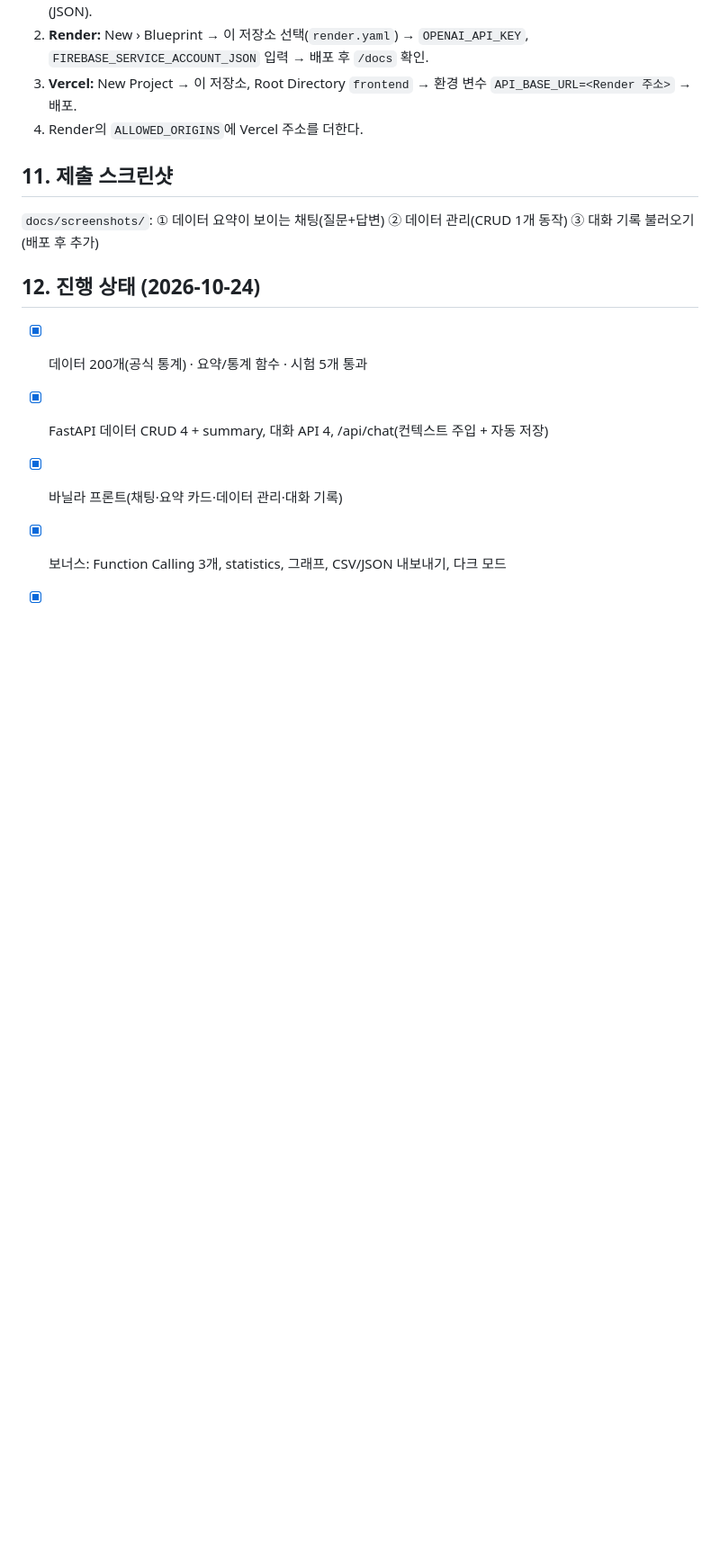
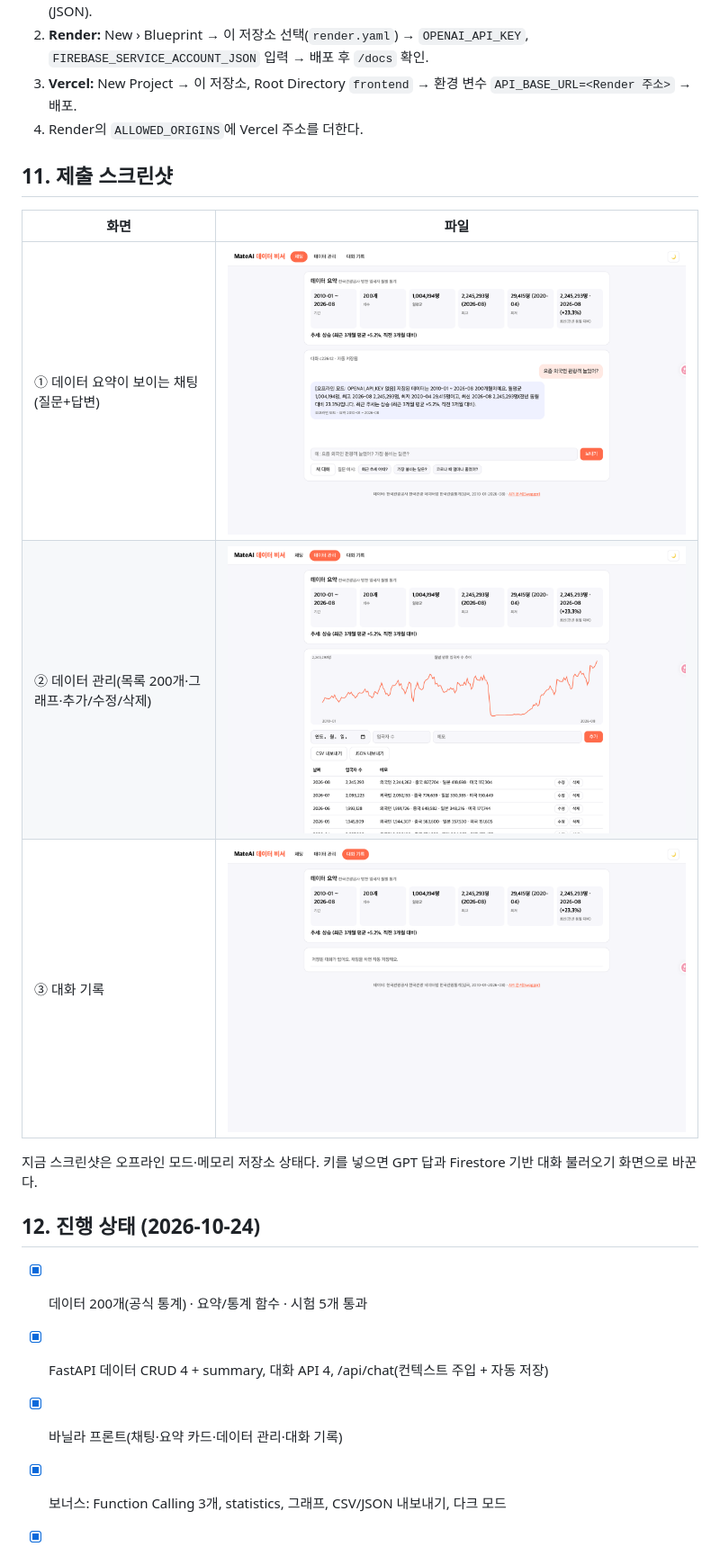
Before and after one commit to kimble125/MateAI_my_solution_agents, a Markdown page: README.md, the part around the change printed below. Shown: that part at 90% size. Drawn GitHub-style; pictures changed too: docs/screenshots/chat.png (added), docs/screenshots/data.png (added), docs/screenshots/history.png (added); blank space fills up the shorter version.

Commit message:
[Aside 9RMv1D9xEvZZywq0] README: 요구 도구별 역할·상태, 과제 목표 설명, 스크린샷

```diff
--- a/README.md
+++ b/README.md
@@ -151,7 +174,13 @@ cd ../frontend && python3 -m http.server 5500   # http://localhost:5500 (config.
 
 ## 11. 제출 스크린샷
 
-`docs/screenshots/`: ① 데이터 요약이 보이는 채팅(질문+답변) ② 데이터 관리(CRUD 1개 동작) ③ 대화 기록 불러오기 (배포 후 추가)
+| 화면 | 파일 |
+|---|---|
+| ① 데이터 요약이 보이는 채팅(질문+답변) | ![chat](docs/screenshots/chat.png) |
+| ② 데이터 관리(목록 200개·그래프·추가/수정/삭제) | ![data](docs/screenshots/data.png) |
+| ③ 대화 기록 | ![history](docs/screenshots/history.png) |
+
+지금 스크린샷은 오프라인 모드·메모리 저장소 상태다. 키를 넣으면 GPT 답과 Firestore 기반 대화 불러오기 화면으로 바꾼다.
 
 ## 12. 진행 상태 (2026-10-24)
 
```
Also changed, not shown: other parts of README.md (+23 -0 lines).
